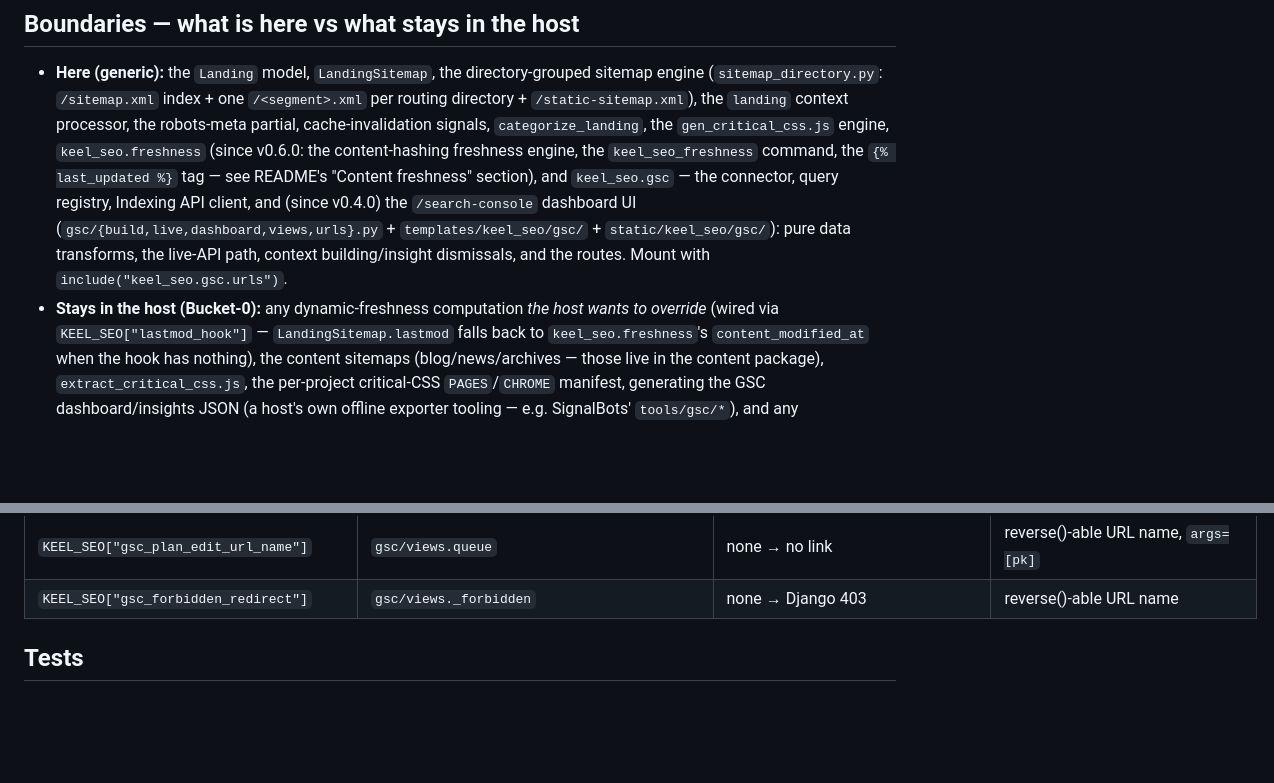
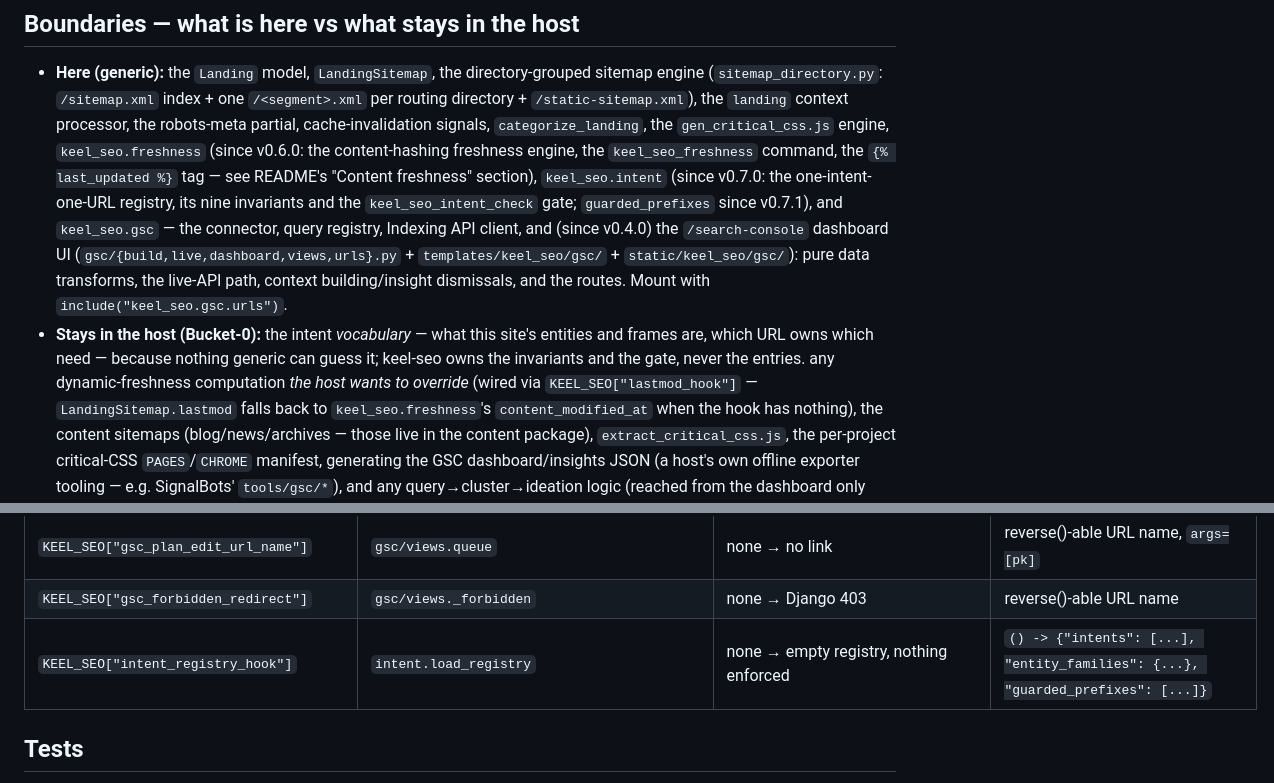
Before and after one commit to miladsafaei-me/keel-seo, a Markdown page: CLAUDE.md, 2 parts joined by grey strips. GitHub-like rendering; blank space fills up the shorter version.

Commit message:
docs: record the intent hook and where its vocabulary belongs
Co-Authored-By: Claude Opus 5 (1M context) <noreply@anthropic.com>

```diff
--- a/CLAUDE.md
+++ b/CLAUDE.md
@@ -16,13 +16,17 @@ Remaining and follow-up work for this project is tracked in [TODO.md](TODO.md),
   robots-meta partial, cache-invalidation signals, `categorize_landing`, the
   `gen_critical_css.js` engine, `keel_seo.freshness` (since v0.6.0: the content-hashing
   freshness engine, the `keel_seo_freshness` command, the `{% last_updated %}` tag —
-  see README's "Content freshness" section), and `keel_seo.gsc` — the connector, query
+  see README's "Content freshness" section), `keel_seo.intent` (since v0.7.0: the
+  one-intent-one-URL registry, its nine invariants and the `keel_seo_intent_check`
+  gate; `guarded_prefixes` since v0.7.1), and `keel_seo.gsc` — the connector, query
   registry, Indexing API client, and (since v0.4.0) the `/search-console` dashboard UI
   (`gsc/{build,live,dashboard,views,urls}.py` + `templates/keel_seo/gsc/` +
   `static/keel_seo/gsc/`): pure data transforms, the live-API path, context
   building/insight dismissals, and the routes. Mount with
   `include("keel_seo.gsc.urls")`.
-- **Stays in the host (Bucket-0):** any dynamic-freshness computation *the host wants
+- **Stays in the host (Bucket-0):** the intent *vocabulary* — what this site's
+  entities and frames are, which URL owns which need — because nothing generic can
+  guess it; keel-seo owns the invariants and the gate, never the entries. any dynamic-freshness computation *the host wants
   to override* (wired via `KEEL_SEO["lastmod_hook"]` — `LandingSitemap.lastmod` falls
   back to `keel_seo.freshness`'s `content_modified_at` when the hook has nothing), the
   content sitemaps (blog/news/archives — those live in the content package),
@@ -56,6 +60,7 @@ fork of this code.
 | `KEEL_SEO["gsc_queue_list_url_name"]` | `config.gsc_queue_list_url` | none → no link | reverse()-able URL name, no args |
 | `KEEL_SEO["gsc_plan_edit_url_name"]` | `gsc/views.queue` | none → no link | reverse()-able URL name, `args=[pk]` |
 | `KEEL_SEO["gsc_forbidden_redirect"]` | `gsc/views._forbidden` | none → Django 403 | reverse()-able URL name |
+| `KEEL_SEO["intent_registry_hook"]` | `intent.load_registry` | none → empty registry, nothing enforced | `() -> {"intents": [...], "entity_families": {...}, "guarded_prefixes": [...]}` |
 
 ## Tests
 
```
